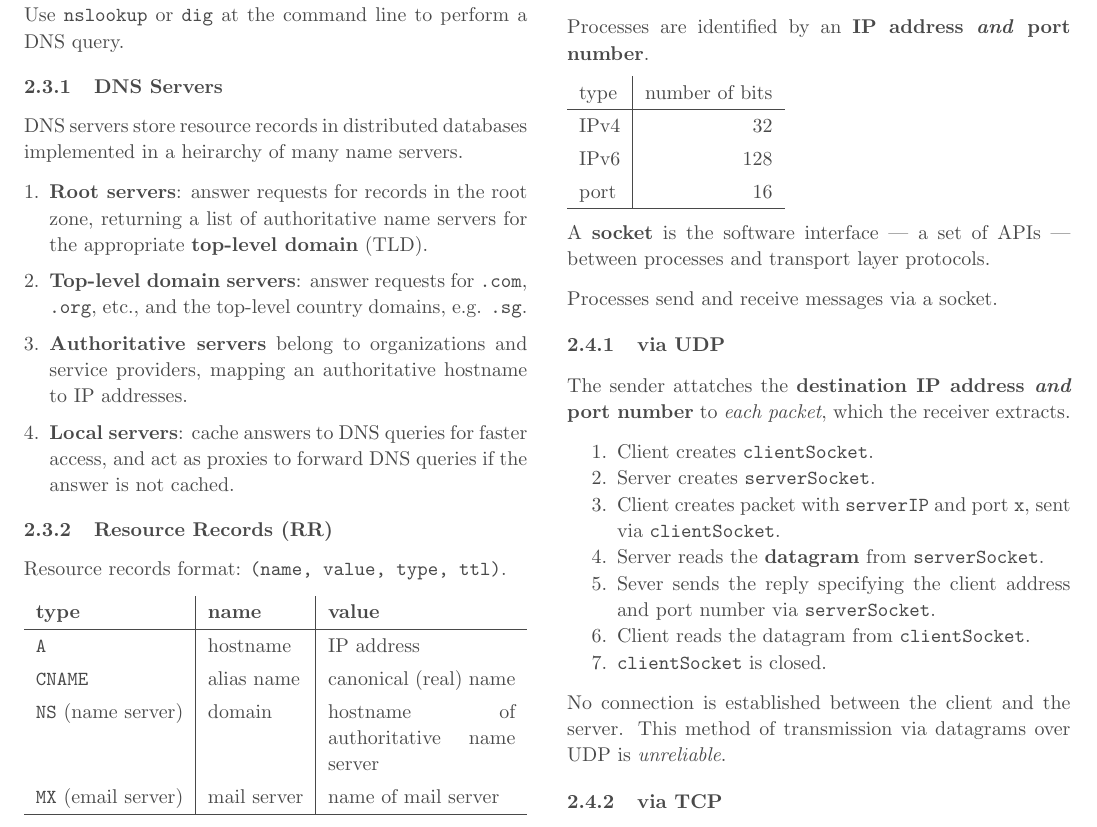
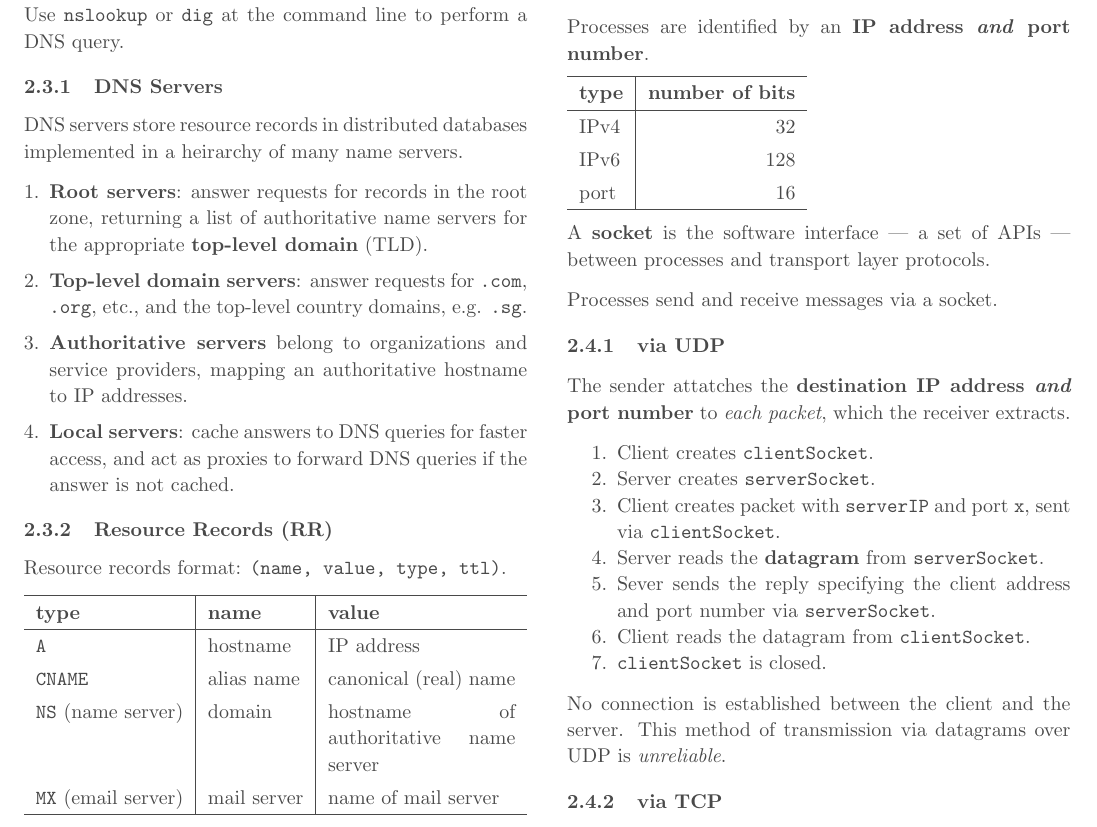
Before and after one commit to jontmy/cs2105, a LaTeX document (src/cs2105.tex, which reads src/application.tex): part of page 4 of 4, cut so that both start at the same text. Compiled offline with pdfLaTeX.

Commit message:
Update table formatting

```diff
--- a/src/application.tex
+++ b/src/application.tex
@@ -139,7 +139,7 @@ many name servers.
 \subsubsection{Resource Records (RR)}
 Resource records format: \code{(name, value, type, ttl)}.
 
-\begin{tabularx}{\linewidth}{l|l|X}
+\begin{tabularx}{\linewidth}{l|l|X} \hline
     \textbf{type} & \textbf{name} & \textbf{value} \\ \hline
     \code{A} & hostname & IP address \\
     \code{CNAME} & alias name & canonical (real) name \\
@@ -174,8 +174,8 @@ processes on different hosts communicate by exchanging messages.
 
 Processes are identified by an \textbf{IP address \emph{and} port number}.
 
-\begin{tabular}{l|r}
-    type & number of bits \\ \hline
+\begin{tabular}{l|r} \hline
+    \textbf{type} & \textbf{number of bits} \\ \hline
     IPv4 & 32 \\
     IPv6 & 128 \\
     port & 16 \\ \hline
```
Also changed, not shown: src/cs2105.pdf.
